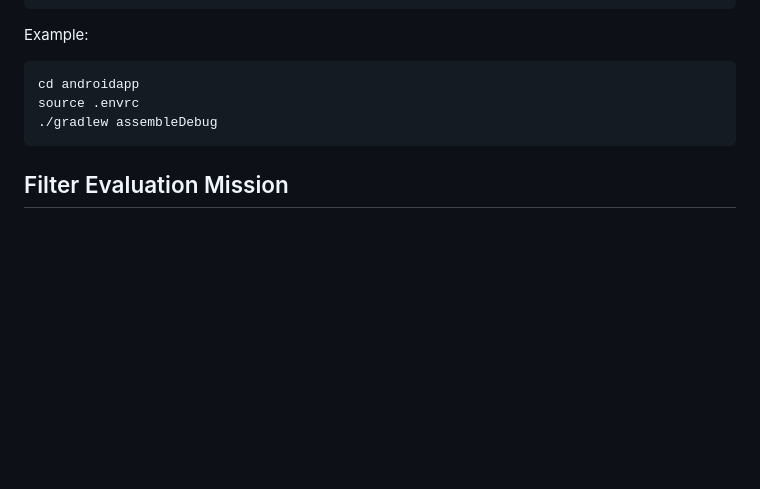
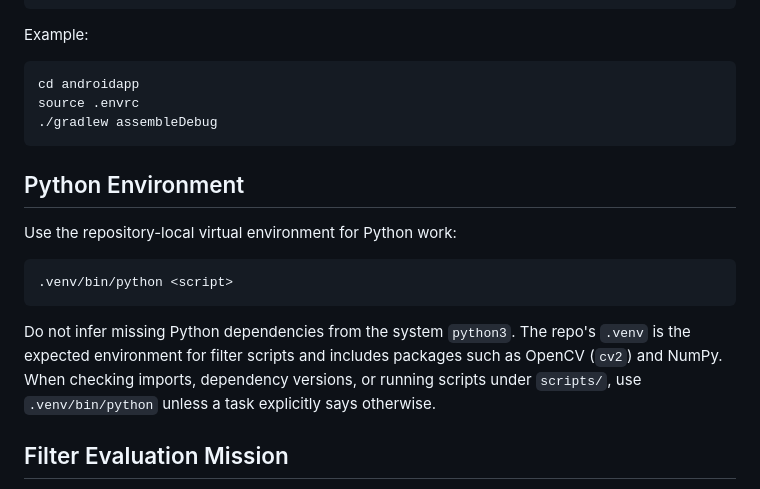
Before and after one commit to YusukeIwaki/camscanshare, a Markdown page: AGENTS.md, the part around the change. Drawn GitHub-style; blank space fills up the shorter version.

Commit message:
clarify Python env

````diff
--- a/AGENTS.md
+++ b/AGENTS.md
@@ -27,6 +27,16 @@ source .envrc
 ./gradlew assembleDebug
 ```
 
+## Python Environment
+
+Use the repository-local virtual environment for Python work:
+
+```bash
+.venv/bin/python <script>
+```
+
+Do not infer missing Python dependencies from the system `python3`. The repo's `.venv` is the expected environment for filter scripts and includes packages such as OpenCV (`cv2`) and NumPy. When checking imports, dependency versions, or running scripts under `scripts/`, use `.venv/bin/python` unless a task explicitly says otherwise.
+
 ## Filter Evaluation Mission
 
 - `docs/src/pages/filters.astro` and `http://localhost:4321/filters` are the primary evaluation surface for filters. This page exists so humans can quickly compare before/after results across many samples.
````
